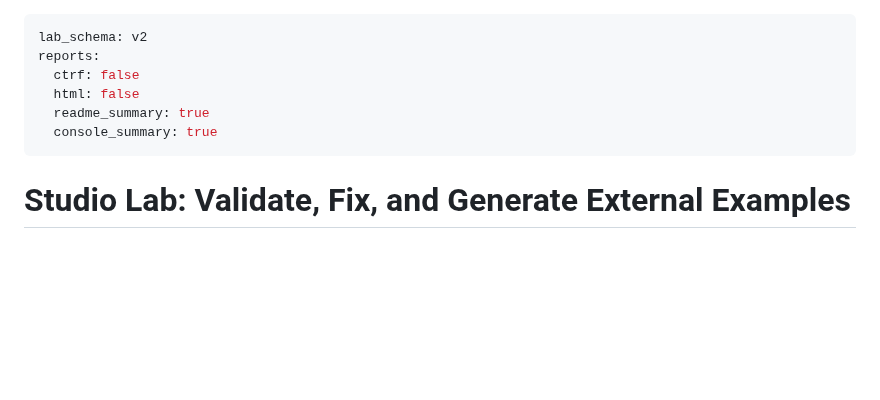
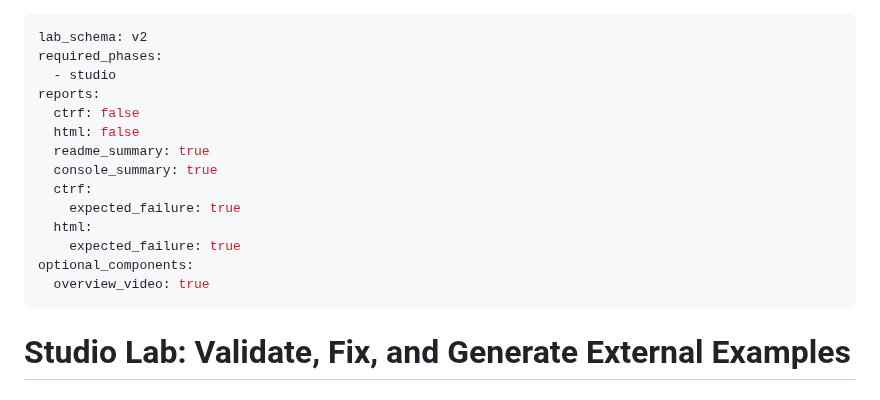
Before and after one commit to specmatic/labs, a Markdown page: external-examples/README.md, the part around the change. Rendered like a GitHub page; blank space fills up the shorter version.

Commit message:
Top level config - phases added, expected failures, videos

```diff
--- a/external-examples/README.md
+++ b/external-examples/README.md
@@ -1,10 +1,18 @@
 ---
 lab_schema: v2
+required_phases:
+  - studio
 reports:
   ctrf: false
   html: false
   readme_summary: true
   console_summary: true
+  ctrf:
+    expected_failure: true
+  html:
+    expected_failure: true
+optional_components:
+  overview_video: true
 ---
 # Studio Lab: Validate, Fix, and Generate External Examples
 
```
